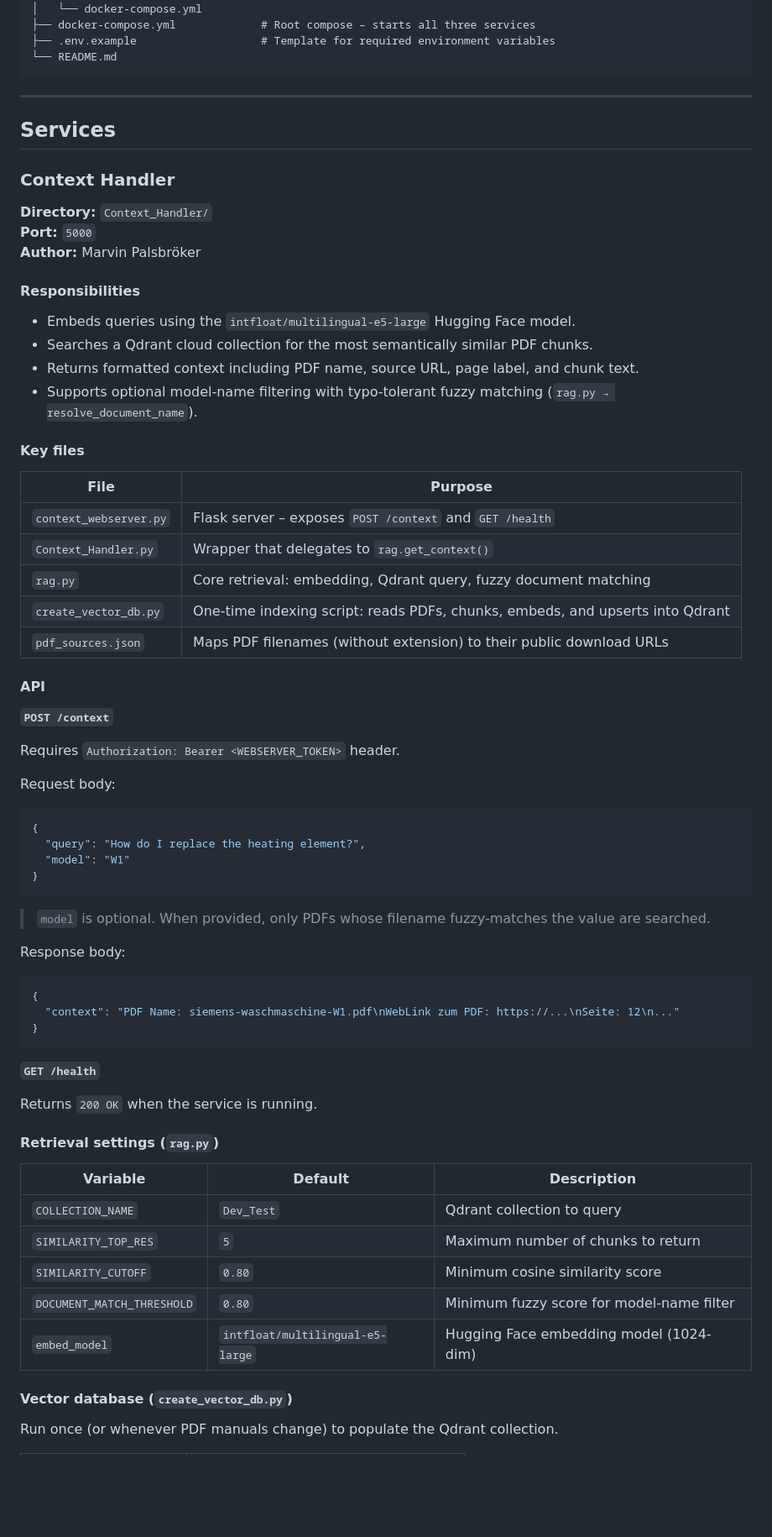
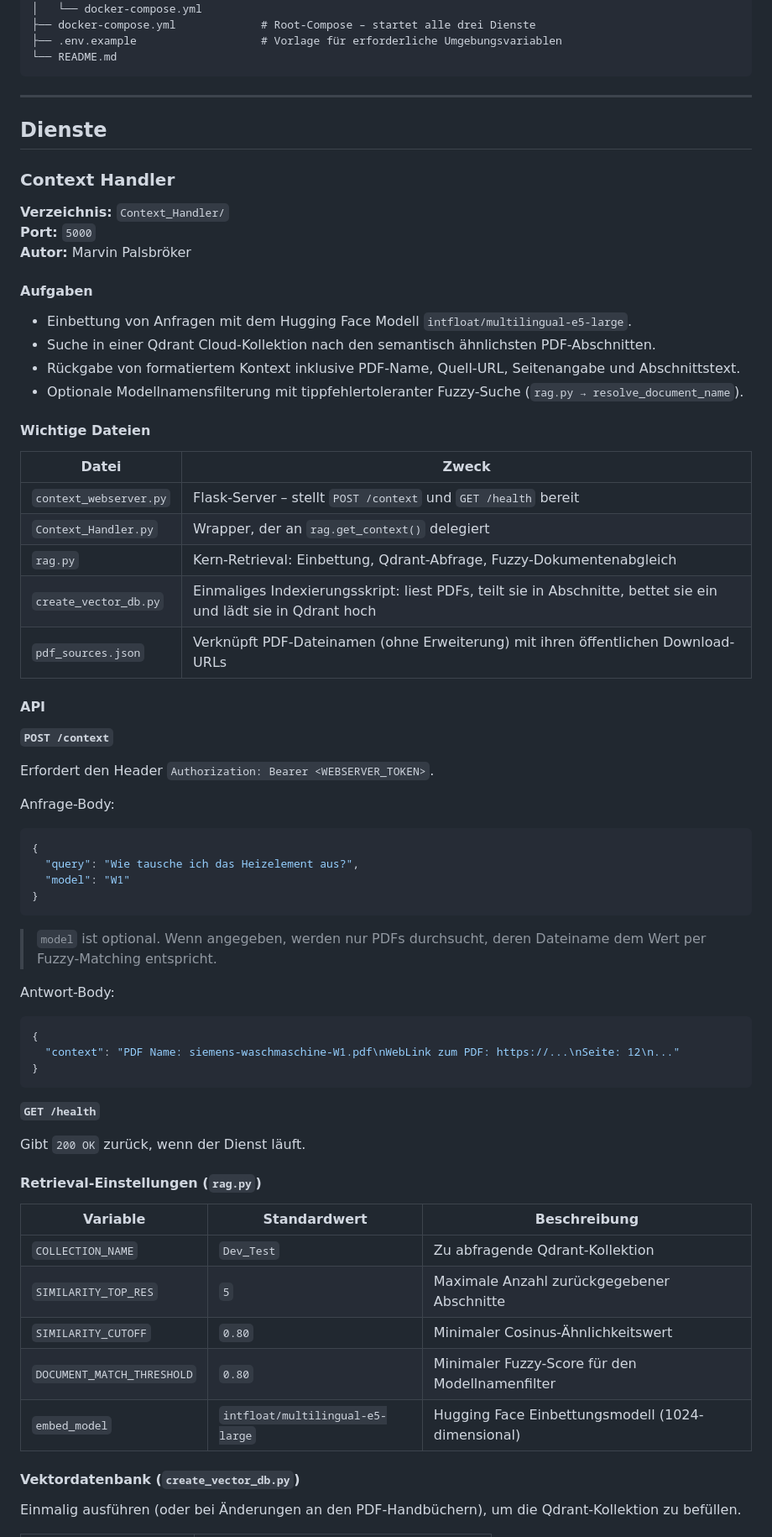
Before and after one commit to nepp205/field-service-rag-bot, a Markdown page: README.md, the part around one of its changes. Shown at 84% size. GitHub-like rendering; blank space fills up the shorter version.

````diff
--- a/README.md
+++ b/README.md
@@ -74,55 +76,55 @@ field-service-rag-bot/
 │   ├── Dockerfile
 │   └── docker-compose.yml
-├── docker-compose.yml             # Root compose – starts all three services
-├── .env.example                   # Template for required environment variables
+├── docker-compose.yml             # Root-Compose – startet alle drei Dienste
+├── .env.example                   # Vorlage für erforderliche Umgebungsvariablen
 └── README.md
 ```
 
 ---
 
-## Services
+## Dienste
 
 ### Context Handler
 
-**Directory:** `Context_Handler/`
+**Verzeichnis:** `Context_Handler/`
 **Port:** `5000`
-**Author:** Marvin Palsbröker
+**Autor:** Marvin Palsbröker
 
-#### Responsibilities
+#### Aufgaben
 
-- Embeds queries using the `intfloat/multilingual-e5-large` Hugging Face model.
-- Searches a Qdrant cloud collection for the most semantically similar PDF chunks.
-- Returns formatted context including PDF name, source URL, page label, and chunk text.
-- Supports optional model-name filtering with typo-tolerant fuzzy matching (`rag.py → resolve_document_name`).
+- Einbettung von Anfragen mit dem Hugging Face Modell `intfloat/multilingual-e5-large`.
+- Suche in einer Qdrant Cloud-Kollektion nach den semantisch ähnlichsten PDF-Abschnitten.
+- Rückgabe von formatiertem Kontext inklusive PDF-Name, Quell-URL, Seitenangabe und Abschnittstext.
+- Optionale Modellnamensfilterung mit tippfehlertoleranter Fuzzy-Suche (`rag.py → resolve_document_name`).
 
-#### Key files
+#### Wichtige Dateien
 
-| File | Purpose |
-|------|---------|
-| `context_webserver.py` | Flask server – exposes `POST /context` and `GET /health` |
-| `Context_Handler.py` | Wrapper that delegates to `rag.get_context()` |
-| `rag.py` | Core retrieval: embedding, Qdrant query, fuzzy document matching |
-| `create_vector_db.py` | One-time indexing script: reads PDFs, chunks, embeds, and upserts into Qdrant |
-| `pdf_sources.json` | Maps PDF filenames (without extension) to their public download URLs |
+| Datei | Zweck |
+|-------|-------|
+| `context_webserver.py` | Flask-Server – stellt `POST /context` und `GET /health` bereit |
+| `Context_Handler.py` | Wrapper, der an `rag.get_context()` delegiert |
+| `rag.py` | Kern-Retrieval: Einbettung, Qdrant-Abfrage, Fuzzy-Dokumentenabgleich |
+| `create_vector_db.py` | Einmaliges Indexierungsskript: liest PDFs, teilt sie in Abschnitte, bettet sie ein und lädt sie in Qdrant hoch |
+| `pdf_sources.json` | Verknüpft PDF-Dateinamen (ohne Erweiterung) mit ihren öffentlichen Download-URLs |
 
 #### API
 
 **`POST /context`**
 
-Requires `Authorization: Bearer <WEBSERVER_TOKEN>` header.
+Erfordert den Header `Authorization: Bearer <WEBSERVER_TOKEN>`.
 
-Request body:
+Anfrage-Body:
 
 ```json
 {
-  "query": "How do I replace the heating element?",
+  "query": "Wie tausche ich das Heizelement aus?",
   "model": "W1"
 }
 ```
 
-> `model` is optional. When provided, only PDFs whose filename fuzzy-matches the value are searched.
+> `model` ist optional. Wenn angegeben, werden nur PDFs durchsucht, deren Dateiname dem Wert per Fuzzy-Matching entspricht.
 
-Response body:
+Antwort-Body:
 
 ```json
 {
@@ -132,19 +134,19 @@ Response body:
 
 **`GET /health`**
 
-Returns `200 OK` when the service is running.
+Gibt `200 OK` zurück, wenn der Dienst läuft.
 
-#### Retrieval settings (`rag.py`)
+#### Retrieval-Einstellungen (`rag.py`)
 
-| Variable | Default | Description |
-|----------|---------|-------------|
-| `COLLECTION_NAME` | `Dev_Test` | Qdrant collection to query |
-| `SIMILARITY_TOP_RES` | `5` | Maximum number of chunks to return |
-| `SIMILARITY_CUTOFF` | `0.80` | Minimum cosine similarity score |
-| `DOCUMENT_MATCH_THRESHOLD` | `0.80` | Minimum fuzzy score for model-name filter |
-| `embed_model` | `intfloat/multilingual-e5-large` | Hugging Face embedding model (1024-dim) |
+| Variable | Standardwert | Beschreibung |
+|----------|-------------|--------------|
+| `COLLECTION_NAME` | `Dev_Test` | Zu abfragende Qdrant-Kollektion |
+| `SIMILARITY_TOP_RES` | `5` | Maximale Anzahl zurückgegebener Abschnitte |
+| `SIMILARITY_CUTOFF` | `0.80` | Minimaler Cosinus-Ähnlichkeitswert |
+| `DOCUMENT_MATCH_THRESHOLD` | `0.80` | Minimaler Fuzzy-Score für den Modellnamenfilter |
+| `embed_model` | `intfloat/multilingual-e5-large` | Hugging Face Einbettungsmodell (1024-dimensional) |
 
-#### Vector database (`create_vector_db.py`)
+#### Vektordatenbank (`create_vector_db.py`)
 
-Run once (or whenever PDF manuals change) to populate the Qdrant collection.
+Einmalig ausführen (oder bei Änderungen an den PDF-Handbüchern), um die Qdrant-Kollektion zu befüllen.
 
````
Also changed, not shown: other parts of README.md (+179 -161 lines).
